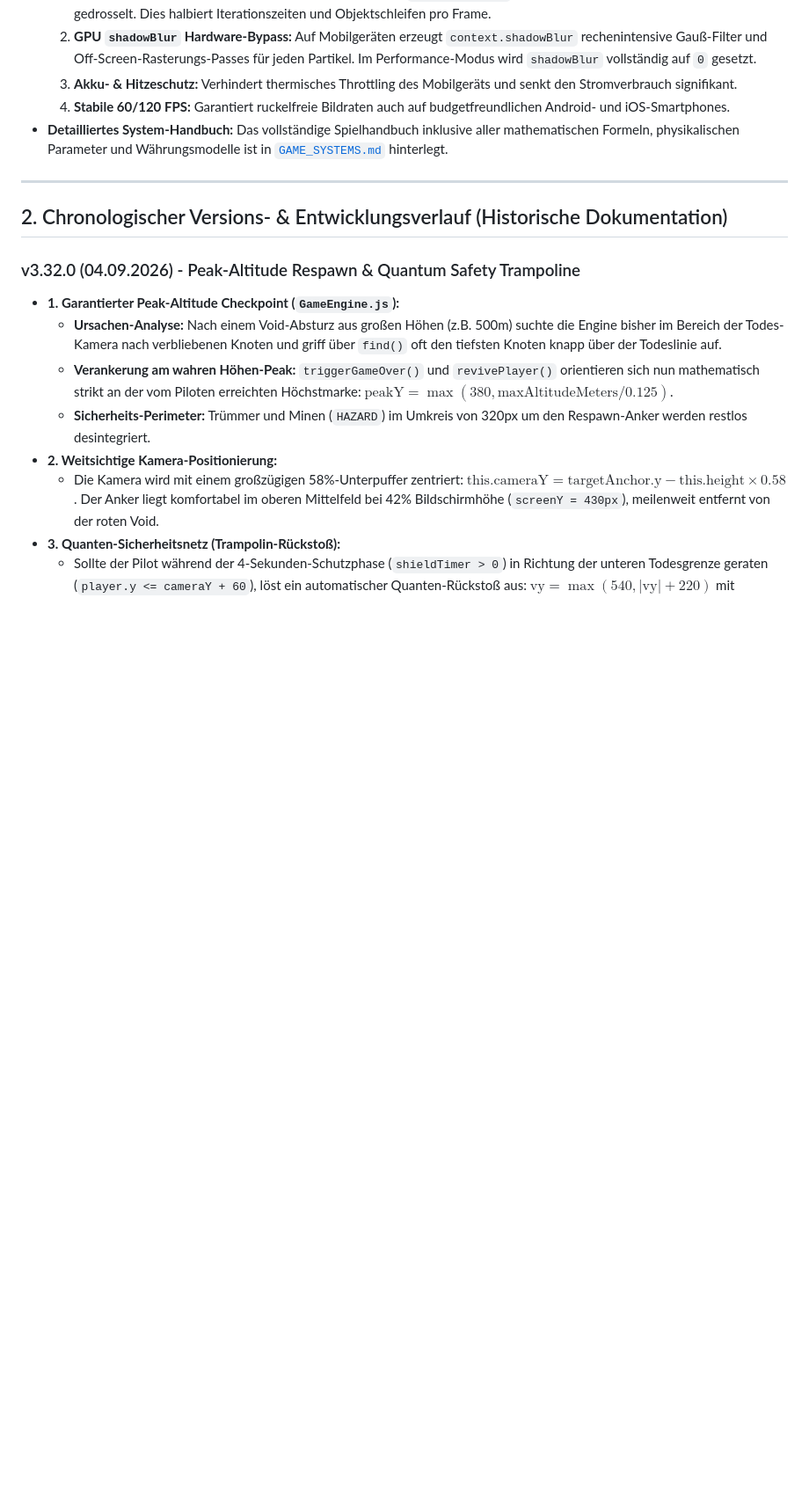
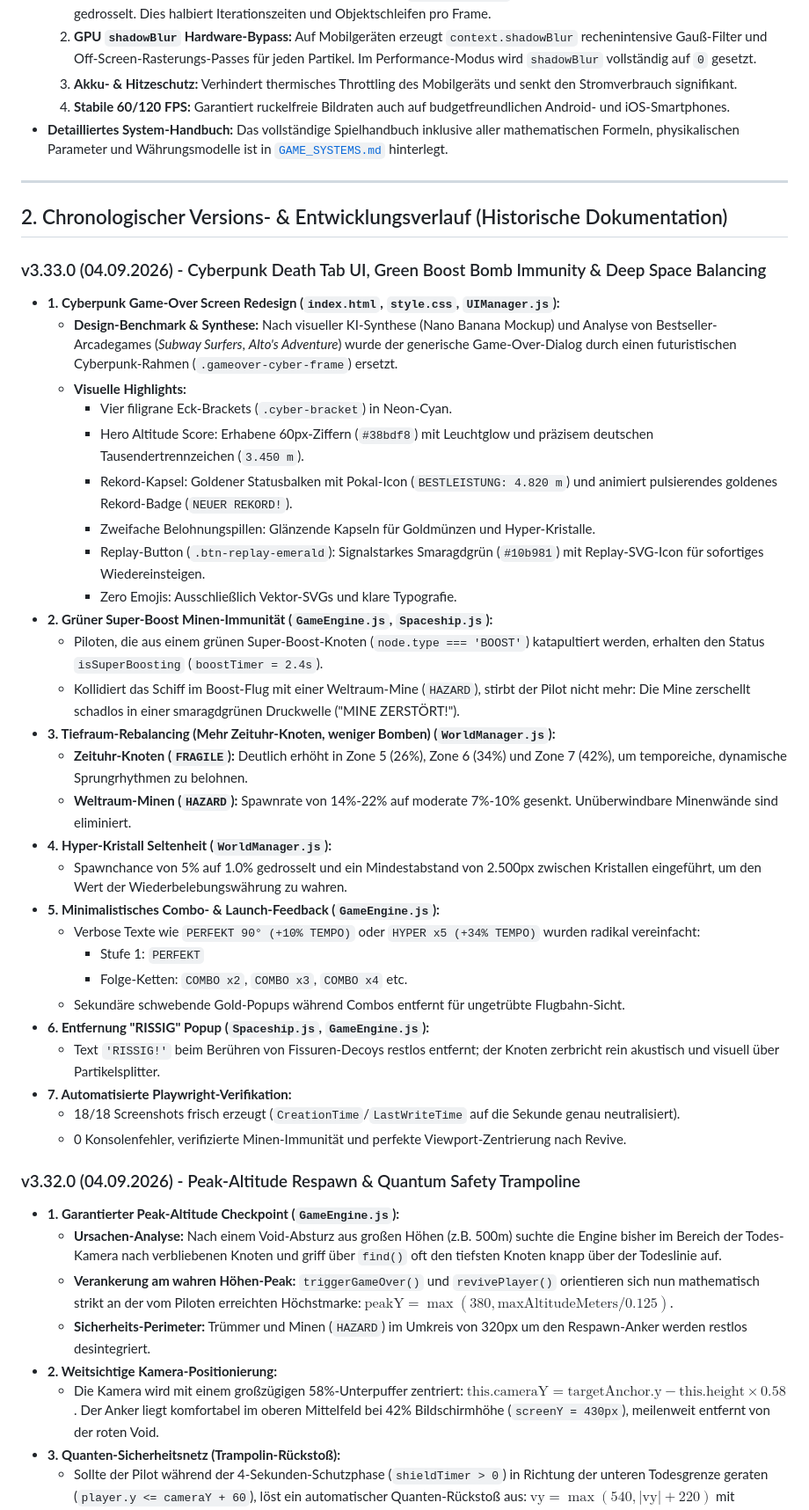
Before and after one commit to bauerjohannes2-max/sling-jump, a Markdown page: GAME_STATUS.md, the part around the change. Shown at 88% size. Drawn GitHub-style; blank space fills up the shorter version.

Commit message:
docs(release): add v3.33.0 release notes to GAME_STATUS.md

```diff
--- a/GAME_STATUS.md
+++ b/GAME_STATUS.md
@@ -53,6 +53,35 @@ Der Performance-Modus (`performanceMode`) wurde speziell für mobile Browser, ä
 ---
 
 ## 2. Chronologischer Versions- & Entwicklungsverlauf (Historische Dokumentation)
+
+### v3.33.0 (04.09.2026) - Cyberpunk Death Tab UI, Green Boost Bomb Immunity & Deep Space Balancing
+* **1. Cyberpunk Game-Over Screen Redesign (`index.html`, `style.css`, `UIManager.js`):**
+  * **Design-Benchmark & Synthese:** Nach visueller KI-Synthese (Nano Banana Mockup) und Analyse von Bestseller-Arcadegames (*Subway Surfers*, *Alto's Adventure*) wurde der generische Game-Over-Dialog durch einen futuristischen Cyberpunk-Rahmen (`.gameover-cyber-frame`) ersetzt.
+  * **Visuelle Highlights:**
+    * Vier filigrane Eck-Brackets (`.cyber-bracket`) in Neon-Cyan.
+    * Hero Altitude Score: Erhabene 60px-Ziffern (`#38bdf8`) mit Leuchtglow und präzisem deutschen Tausendertrennzeichen (`3.450 m`).
+    * Rekord-Kapsel: Goldener Statusbalken mit Pokal-Icon (`BESTLEISTUNG: 4.820 m`) und animiert pulsierendes goldenes Rekord-Badge (`NEUER REKORD!`).
+    * Zweifache Belohnungspillen: Glänzende Kapseln für Goldmünzen und Hyper-Kristalle.
+    * Replay-Button (`.btn-replay-emerald`): Signalstarkes Smaragdgrün (`#10b981`) mit Replay-SVG-Icon für sofortiges Wiedereinsteigen.
+    * Zero Emojis: Ausschließlich Vektor-SVGs und klare Typografie.
+* **2. Grüner Super-Boost Minen-Immunität (`GameEngine.js`, `Spaceship.js`):**
+  * Piloten, die aus einem grünen Super-Boost-Knoten (`node.type === 'BOOST'`) katapultiert werden, erhalten den Status `isSuperBoosting` (`boostTimer = 2.4s`).
+  * Kollidiert das Schiff im Boost-Flug mit einer Weltraum-Mine (`HAZARD`), stirbt der Pilot nicht mehr: Die Mine zerschellt schadlos in einer smaragdgrünen Druckwelle ("MINE ZERSTÖRT!").
+* **3. Tiefraum-Rebalancing (Mehr Zeituhr-Knoten, weniger Bomben) (`WorldManager.js`):**
+  * **Zeituhr-Knoten (`FRAGILE`):** Deutlich erhöht in Zone 5 (26%), Zone 6 (34%) und Zone 7 (42%), um temporeiche, dynamische Sprungrhythmen zu belohnen.
+  * **Weltraum-Minen (`HAZARD`):** Spawnrate von 14%-22% auf moderate 7%-10% gesenkt. Unüberwindbare Minenwände sind eliminiert.
+* **4. Hyper-Kristall Seltenheit (`WorldManager.js`):**
+  * Spawnchance von 5% auf 1.0% gedrosselt und ein Mindestabstand von 2.500px zwischen Kristallen eingeführt, um den Wert der Wiederbelebungswährung zu wahren.
+* **5. Minimalistisches Combo- & Launch-Feedback (`GameEngine.js`):**
+  * Verbose Texte wie `PERFEKT 90° (+10% TEMPO)` oder `HYPER x5 (+34% TEMPO)` wurden radikal vereinfacht:
+    * Stufe 1: `PERFEKT`
+    * Folge-Ketten: `COMBO x2`, `COMBO x3`, `COMBO x4` etc.
+  * Sekundäre schwebende Gold-Popups während Combos entfernt für ungetrübte Flugbahn-Sicht.
+* **6. Entfernung "RISSIG" Popup (`Spaceship.js`, `GameEngine.js`):**
+  * Text `'RISSIG!'` beim Berühren von Fissuren-Decoys restlos entfernt; der Knoten zerbricht rein akustisch und visuell über Partikelsplitter.
+* **7. Automatisierte Playwright-Verifikation:**
+  * 18/18 Screenshots frisch erzeugt (`CreationTime`/`LastWriteTime` auf die Sekunde genau neutralisiert).
+  * 0 Konsolenfehler, verifizierte Minen-Immunität und perfekte Viewport-Zentrierung nach Revive.
 
 ### v3.32.0 (04.09.2026) - Peak-Altitude Respawn & Quantum Safety Trampoline
 * **1. Garantierter Peak-Altitude Checkpoint (`GameEngine.js`):**
```
